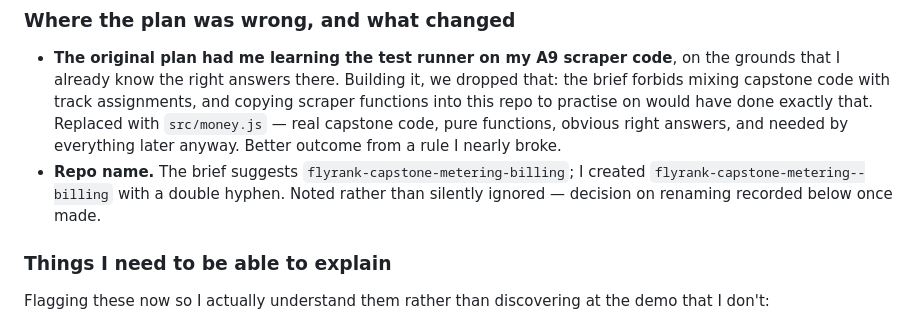
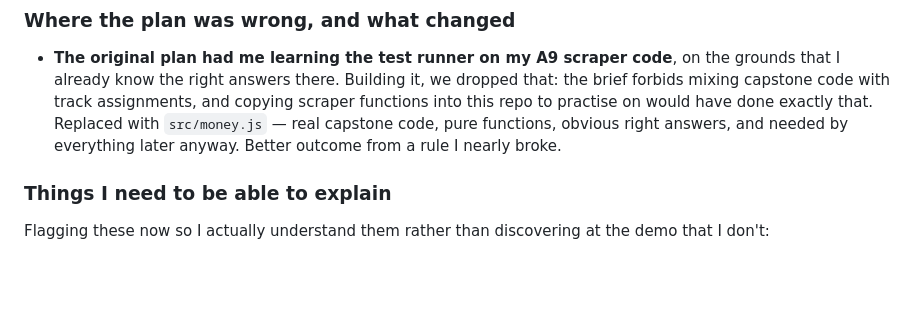
Before and after one commit to RizwanulAbidin/flyrank-capstone-metering--billing, a Markdown page: BUILDLOG.md, the part around the change. GitHub-like rendering; blank space fills up the shorter version.

```diff
--- a/BUILDLOG.md
+++ b/BUILDLOG.md
@@ -48,9 +48,6 @@ except where noted below.
   on would have done exactly that. Replaced with `src/money.js` — real capstone code, pure
   functions, obvious right answers, and needed by everything later anyway. Better outcome from a
   rule I nearly broke.
-- **Repo name.** The brief suggests `flyrank-capstone-metering-billing`; I created
-  `flyrank-capstone-metering--billing` with a double hyphen. Noted rather than silently ignored —
-  decision on renaming recorded below once made.
 
 ### Things I need to be able to explain
 
```
